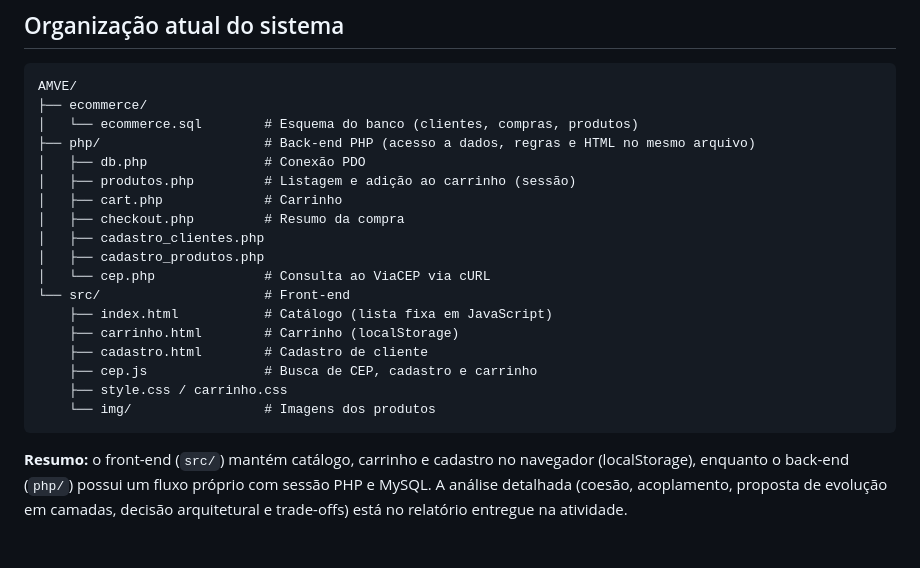
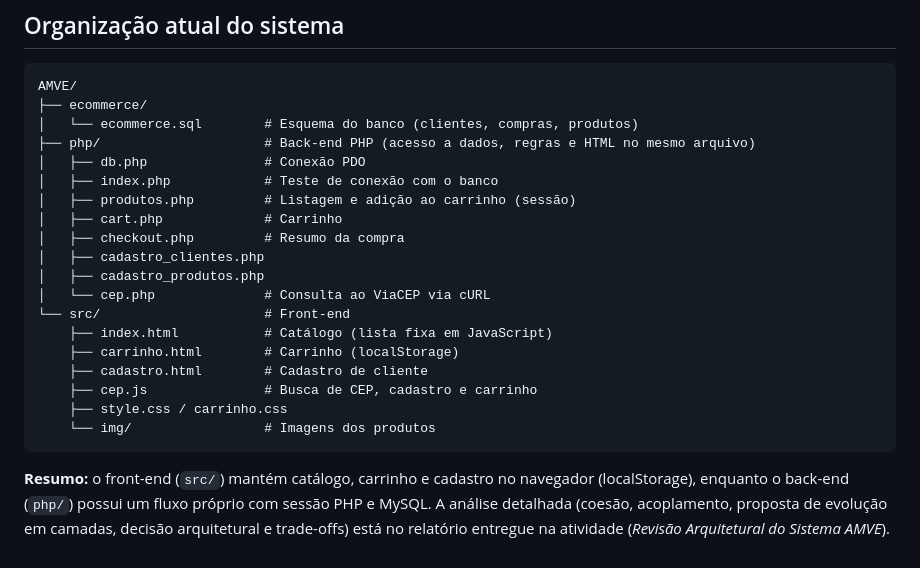
Before and after one commit to sweetie-dev/AMVE, a Markdown page: README.md, the part around the change. Rendered like a GitHub page.

Commit message:
mensagem

````diff
--- a/README.md
+++ b/README.md
@@ -72,6 +72,7 @@ AMVE/
 │   └── ecommerce.sql        # Esquema do banco (clientes, compras, produtos)
 ├── php/                     # Back-end PHP (acesso a dados, regras e HTML no mesmo arquivo)
 │   ├── db.php               # Conexão PDO
+│   ├── index.php            # Teste de conexão com o banco
 │   ├── produtos.php         # Listagem e adição ao carrinho (sessão)
 │   ├── cart.php             # Carrinho
 │   ├── checkout.php         # Resumo da compra
@@ -87,4 +88,4 @@ AMVE/
     └── img/                 # Imagens dos produtos
 ```
 
-**Resumo:** o front-end (`src/`) mantém catálogo, carrinho e cadastro no navegador (localStorage), enquanto o back-end (`php/`) possui um fluxo próprio com sessão PHP e MySQL. A análise detalhada (coesão, acoplamento, proposta de evolução em camadas, decisão arquitetural e trade-offs) está no relatório entregue na atividade.
+**Resumo:** o front-end (`src/`) mantém catálogo, carrinho e cadastro no navegador (localStorage), enquanto o back-end (`php/`) possui um fluxo próprio com sessão PHP e MySQL. A análise detalhada (coesão, acoplamento, proposta de evolução em camadas, decisão arquitetural e trade-offs) está no relatório entregue na atividade (*Revisão Arquitetural do Sistema AMVE*).
````
